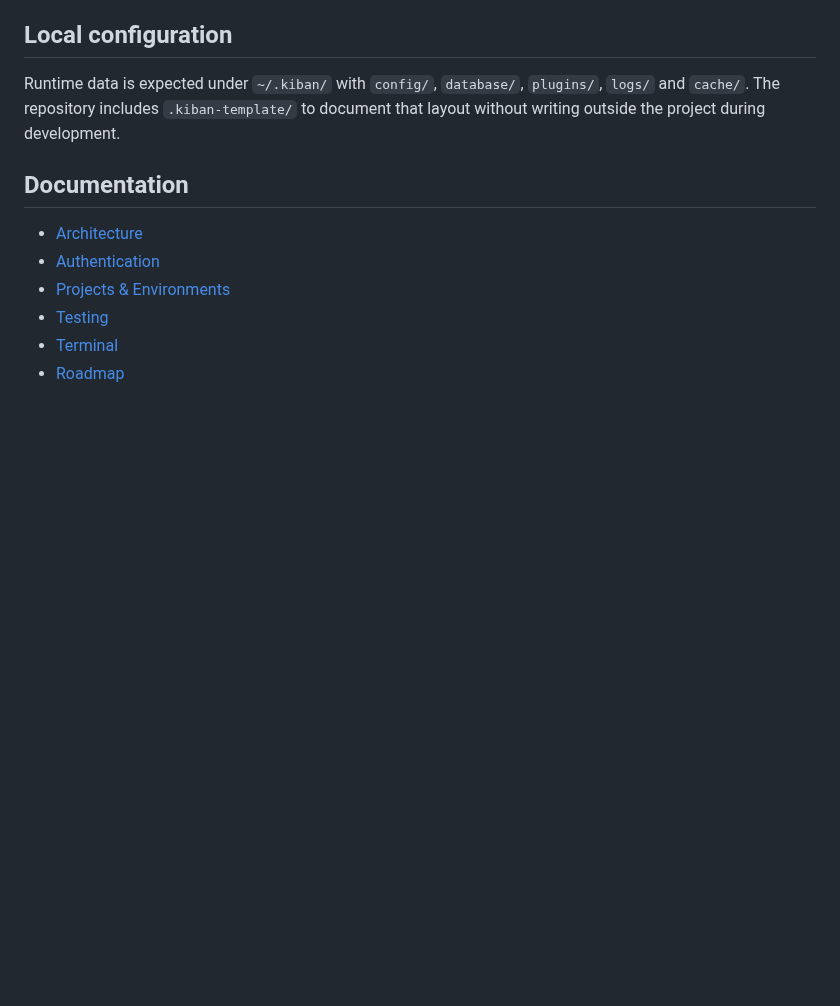
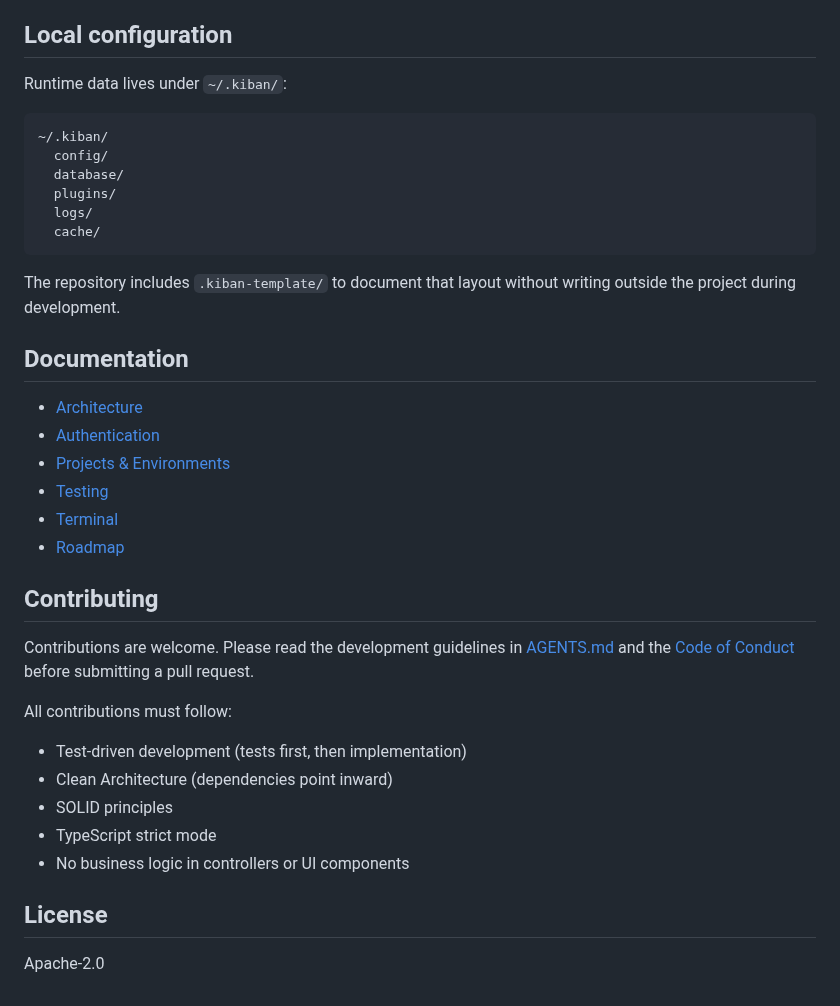
Before and after one commit to kiryokulabs/kiban, a Markdown page: README.md, the part around one of its changes. GitHub-like rendering; blank space fills up the shorter version.

````diff
--- a/README.md
+++ b/README.md
@@ -17,7 +137,18 @@ Apache-2.0
 
 ## Local configuration
 
-Runtime data is expected under `~/.kiban/` with `config/`, `database/`, `plugins/`, `logs/` and `cache/`. The repository includes `.kiban-template/` to document that layout without writing outside the project during development.
+Runtime data lives under `~/.kiban/`:
+
+```
+~/.kiban/
+  config/
+  database/
+  plugins/
+  logs/
+  cache/
+```
+
+The repository includes `.kiban-template/` to document that layout without writing outside the project during development.
 
 ## Documentation
 
@@ -27,3 +158,19 @@ Runtime data is expected under `~/.kiban/` with `config/`, `database/`, `plugins
 - [Testing](./docs/testing.md)
 - [Terminal](./docs/terminal.md)
 - [Roadmap](./docs/roadmap.md)
+
+## Contributing
+
+Contributions are welcome. Please read the development guidelines in [AGENTS.md](./AGENTS.md) and the [Code of Conduct](./CODE_OF_CONDUCT.md) before submitting a pull request.
+
+All contributions must follow:
+
+- Test-driven development (tests first, then implementation)
+- Clean Architecture (dependencies point inward)
+- SOLID principles
+- TypeScript strict mode
+- No business logic in controllers or UI components
+
+## License
+
+Apache-2.0
````
Also changed, not shown: other parts of README.md (+130 -10 lines), .github/pull_request_template.md (added, +71 -0 lines), CODE_OF_CONDUCT.md (added, +129 -0 lines), docs/roadmap.md (+1 -1 lines), docs/screenshots/all-previews.png (added), docs/screenshots/dashboard.png (added), docs/screenshots/installed.png (added), 3 other files.
